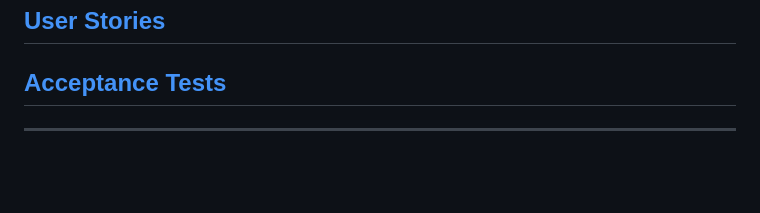
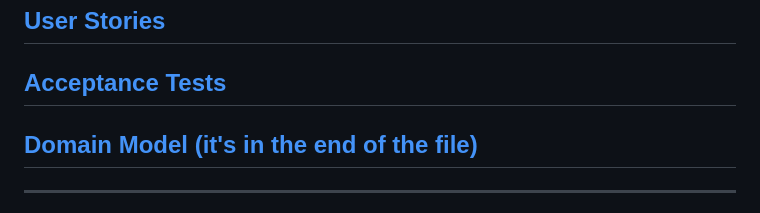
Before and after one commit to IMS-up2021/FEUP_ESOF, a Markdown page: README.md, the part around the change. Rendered like a GitHub page; blank space fills up the shorter version.

Commit message:
Updated readme to add a link to the Domain model

```diff
--- a/README.md
+++ b/README.md
@@ -53,6 +53,8 @@ Product vision:
 
 ## [Acceptance Tests](./docs/requirements.md)
 
+## [Domain Model (it's in the end of the file)](./docs/requirements.md)
+
 
 ------------------------------------------------------------------------------------------------------------------------------------
 
```
